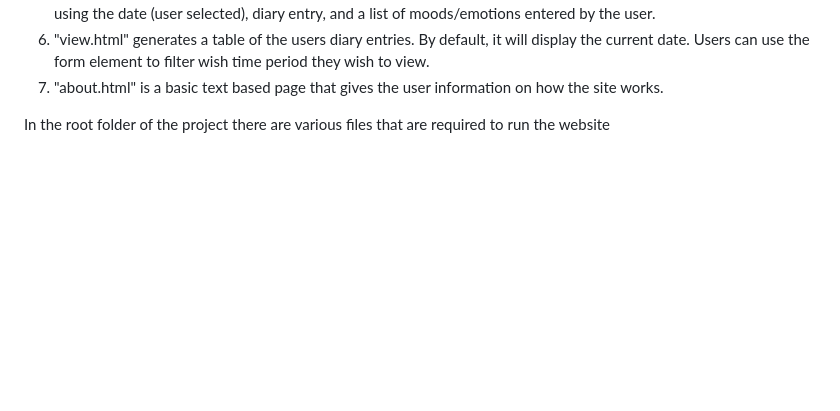
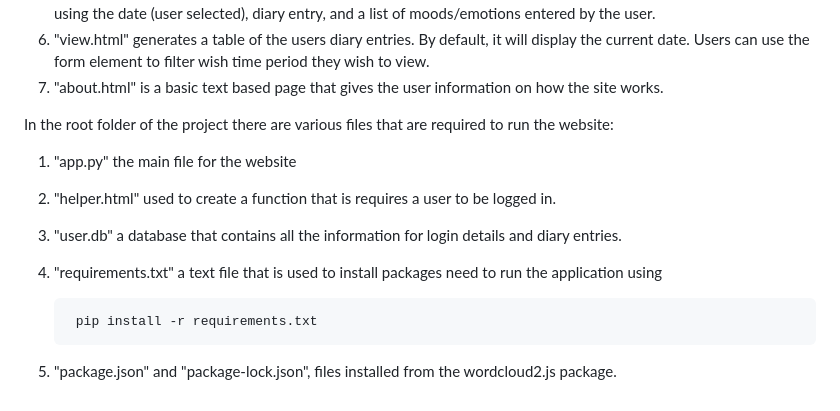
Before and after one commit to nadir-lalla/diarycloud, a Markdown page: README.md, the part around the change printed below. GitHub-like rendering; blank space fills up the shorter version.

```diff
--- a/README.md
+++ b/README.md
@@ -53,4 +55,11 @@ In the templates folder there are various html files for each of the web pages:
 6. "view.html" generates a table of the users diary entries. By default, it will display the current date. Users can use the form element to filter wish time period they wish to view.
 7. "about.html" is a basic text based page that gives the user information on how the site works.
 
-In the root folder of the project there are various files that are required to run the website
+In the root folder of the project there are various files that are required to run the website:
+1. "app.py" the main file for the website
+2. "helper.html" used to create a function that is requires a user to be logged in.
+3. "user.db" a database that contains all the information for login details and diary entries.
+4. "requirements.txt" a text file that is used to install packages need to run the application using
+
+        pip install -r requirements.txt
+5. "package.json" and "package-lock.json", files installed from the wordcloud2.js package.
```
Also changed, not shown: other parts of README.md (+2 -0 lines).
